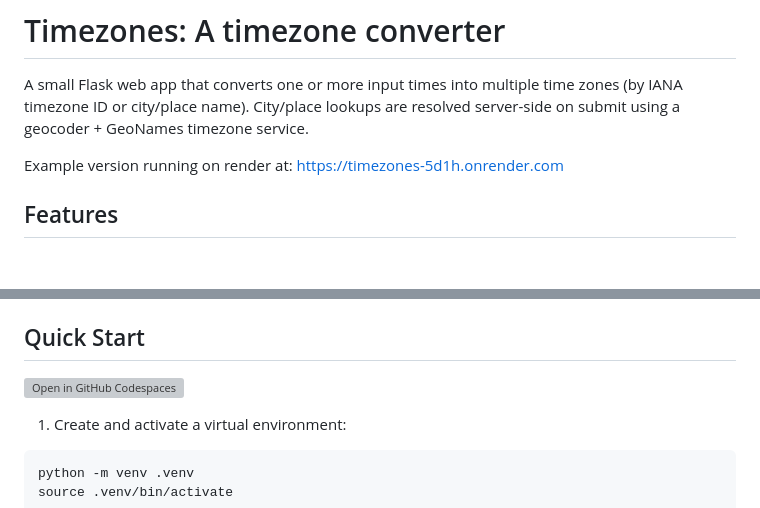
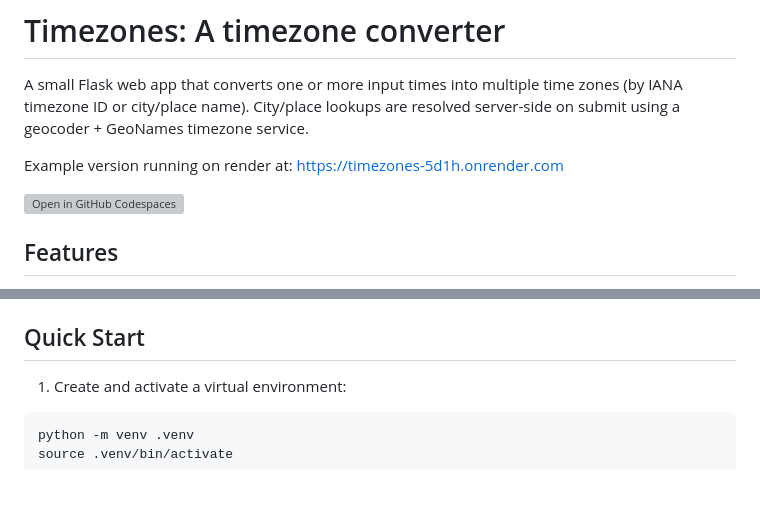
Before and after one commit to thedataincubator/timezones, a Markdown page: README.md, 2 parts joined by grey strips. Drawn GitHub-style; blank space fills up the shorter version; grey boxes are pictures that could not be loaded.

Commit message:
Moved codespaces button to first section of readme

```diff
--- a/README.md
+++ b/README.md
@@ -3,6 +3,9 @@
 A small Flask web app that converts one or more input times into multiple time zones (by IANA timezone ID or city/place name). City/place lookups are resolved server-side on submit using a geocoder + GeoNames timezone service.
 
 Example version running on render at: [https://timezones-5d1h.onrender.com](https://timezones-5d1h.onrender.com)
+
+[![Open in GitHub Codespaces](https://github.com/codespaces/badge.svg)](https://codespaces.new/thedataincubator/timezones?quickstart=1)
+
 
 ## Features
 
@@ -24,8 +27,6 @@ Tips:
 - If a place lookup is ambiguous, try adding a region/country (e.g., `Springfield, IL` vs `Springfield, MA`).
 
 ## Quick Start
-
-[![Open in GitHub Codespaces](https://github.com/codespaces/badge.svg)](https://codespaces.new/thedataincubator/timezones?quickstart=1)
 
 
 1. Create and activate a virtual environment:
```
